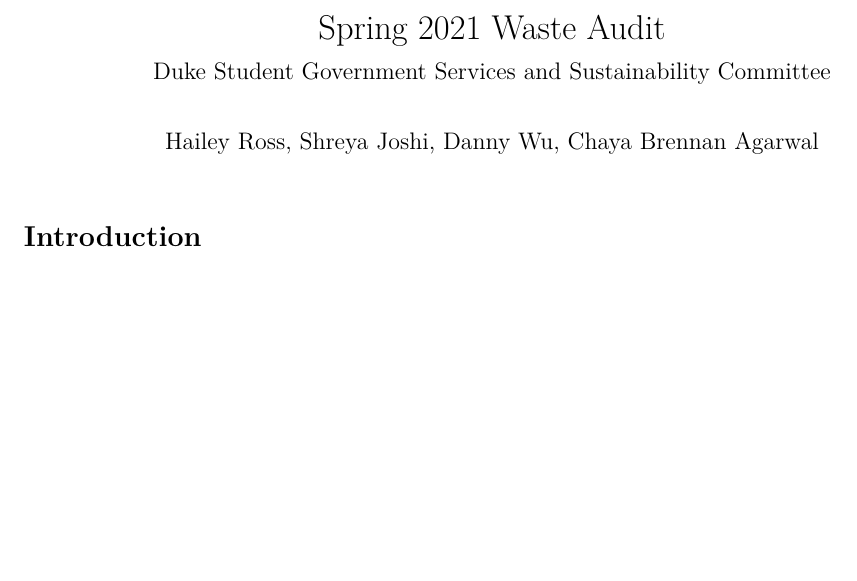
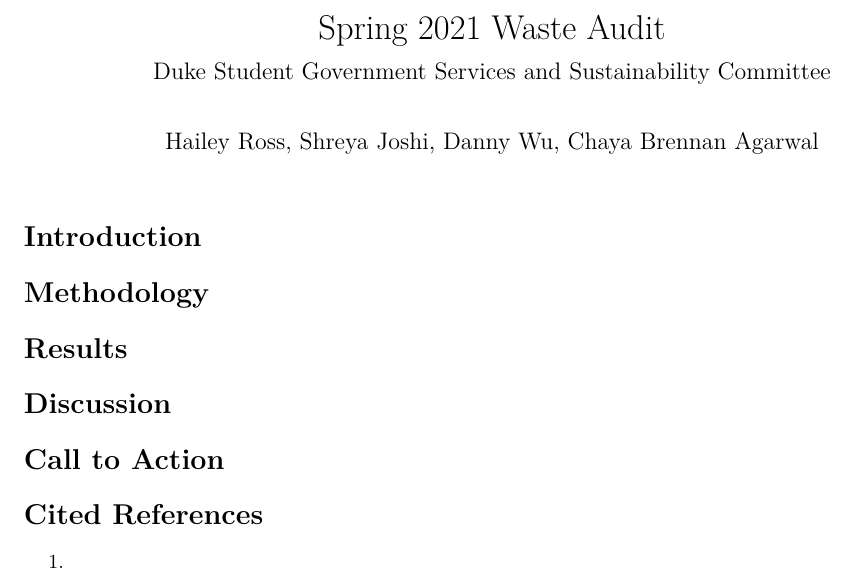
Before and after one commit to haileyross/Waste-Audit-sp2021, an R Markdown document (waste-audit.Rmd): part of the page, cut so that both start at the same text, the shorter picture padded with empty space. Rendered offline with R 4.5, knitr and Pandoc, then LaTeX, with nearby package versions.

Commit message:
formatting changes

````diff
--- a/waste-audit.Rmd
+++ b/waste-audit.Rmd
@@ -25,3 +25,25 @@
 ```
 
 # Introduction
+
+
+
+# Methodology
+
+
+
+# Results
+
+
+
+# Discussion
+
+
+
+# Call to Action
+
+
+
+# Cited References
+
+1.
````
Also changed, not shown: README.md.
